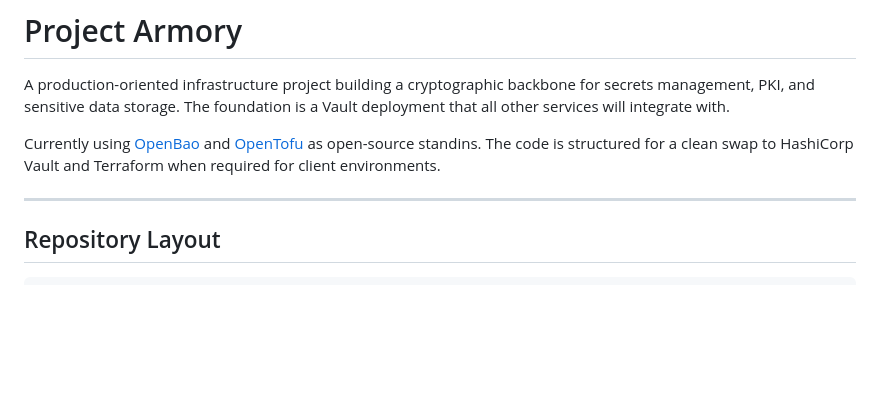
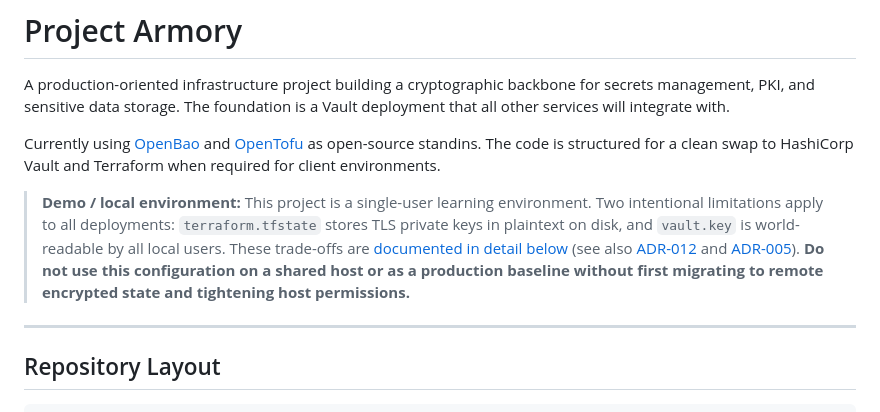
Before and after one commit to McIndi/project-armory, a Markdown page: README.md, the part around the change. Rendered like a GitHub page; blank space fills up the shorter version.

Commit message:
docs: add demo-scope warning callout to README
Surfaces the two key limitations (plaintext tfstate, world-readable vault.key)
at the top of the README so operators see them before deployment. Links to the
Security Trade-offs section and ADR-012 / ADR-005 for full context.

Co-Authored-By: Claude Sonnet 4.6 <noreply@anthropic.com>

```diff
--- a/README.md
+++ b/README.md
@@ -3,6 +3,8 @@
 A production-oriented infrastructure project building a cryptographic backbone for secrets management, PKI, and sensitive data storage. The foundation is a Vault deployment that all other services will integrate with.
 
 Currently using [OpenBao](https://openbao.org) and [OpenTofu](https://opentofu.org) as open-source standins. The code is structured for a clean swap to HashiCorp Vault and Terraform when required for client environments.
+
+> **Demo / local environment:** This project is a single-user learning environment. Two intentional limitations apply to all deployments: `terraform.tfstate` stores TLS private keys in plaintext on disk, and `vault.key` is world-readable by all local users. These trade-offs are [documented in detail below](#security-trade-offs) (see also [ADR-012](docs/ADR/ADR-012-local-tfstate-demo-limitation.md) and [ADR-005](docs/ADR/ADR-005-world-readable-tls-artifacts.md)). **Do not use this configuration on a shared host or as a production baseline without first migrating to remote encrypted state and tightening host permissions.**
 
 ---
 
```
